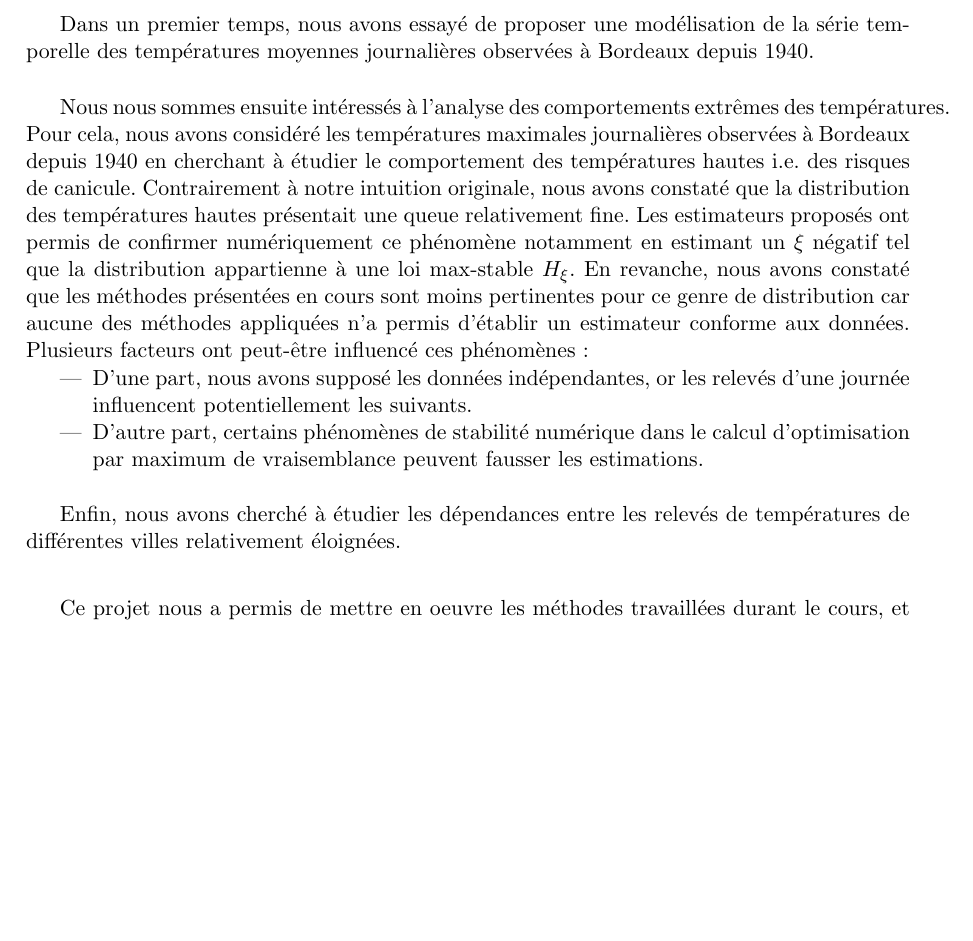
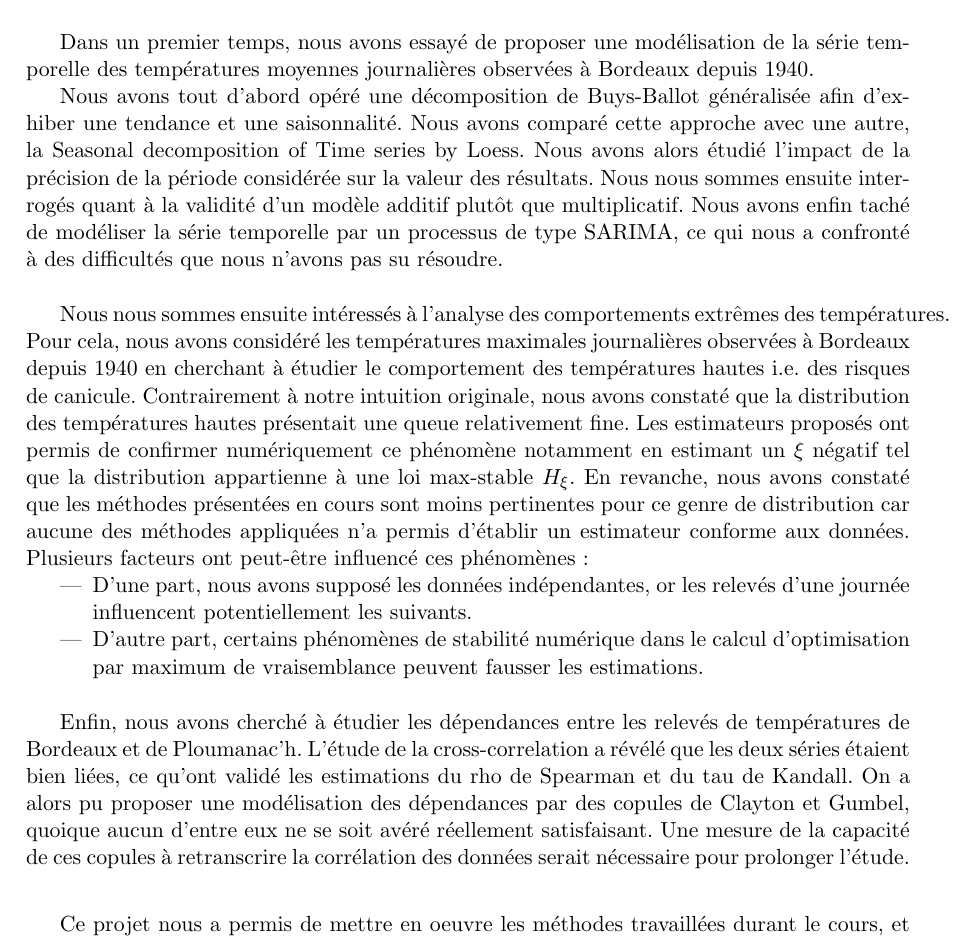
Before and after one commit to lucas-broux/Projet-Map565, a LaTeX document (report/sections/conclusion.tex): part of the page, cut so that both start at the same text, the shorter picture padded with empty space. Compiled offline with pdfLaTeX.

Commit message:
Update conclusion.tex

```diff
--- a/report/sections/conclusion.tex
+++ b/report/sections/conclusion.tex
@@ -7,6 +7,7 @@
 % Première partie.
 \vspace{5mm}
 \par Dans un premier temps, nous avons essayé de proposer une modélisation de la série temporelle des températures moyennes journalières observées à Bordeaux depuis 1940.
+\par Nous avons tout d'abord opéré une décomposition de Buys-Ballot généralisée afin d'exhiber une tendance et une saisonnalité. Nous avons comparé cette approche avec une autre, la Seasonal decomposition of Time series by Loess. Nous avons alors étudié l'impact de la précision de la période considérée sur la valeur des résultats. Nous nous sommes ensuite interrogés quant à la validité d'un modèle additif plutôt que multiplicatif. Nous avons enfin taché de modéliser la série temporelle par un processus de type SARIMA, ce qui nous a confronté à des difficultés que nous n'avons pas su résoudre.
 
 % Deuxième partie.
 \vspace{5mm}
@@ -18,7 +19,7 @@
 
 % Troisième partie.
 \vspace{5mm}
-\par Enfin, nous avons cherché à étudier les dépendances entre les relevés de températures de différentes villes relativement éloignées.
+\par Enfin, nous avons cherché à étudier les dépendances entre les relevés de températures de Bordeaux et de Ploumanac'h. L'étude de la cross-correlation a révélé que les deux séries étaient bien liées, ce qu'ont validé les estimations du rho de Spearman et du tau de Kandall. On a alors pu proposer une modélisation des dépendances par des copules de Clayton et Gumbel, quoique aucun d'entre eux ne se soit avéré réellement satisfaisant. Une mesure de la capacité de ces copules à retranscrire la corrélation des données serait nécessaire pour prolonger l'étude.
 
 % Conclusion.
 \vspace{7mm}
```
